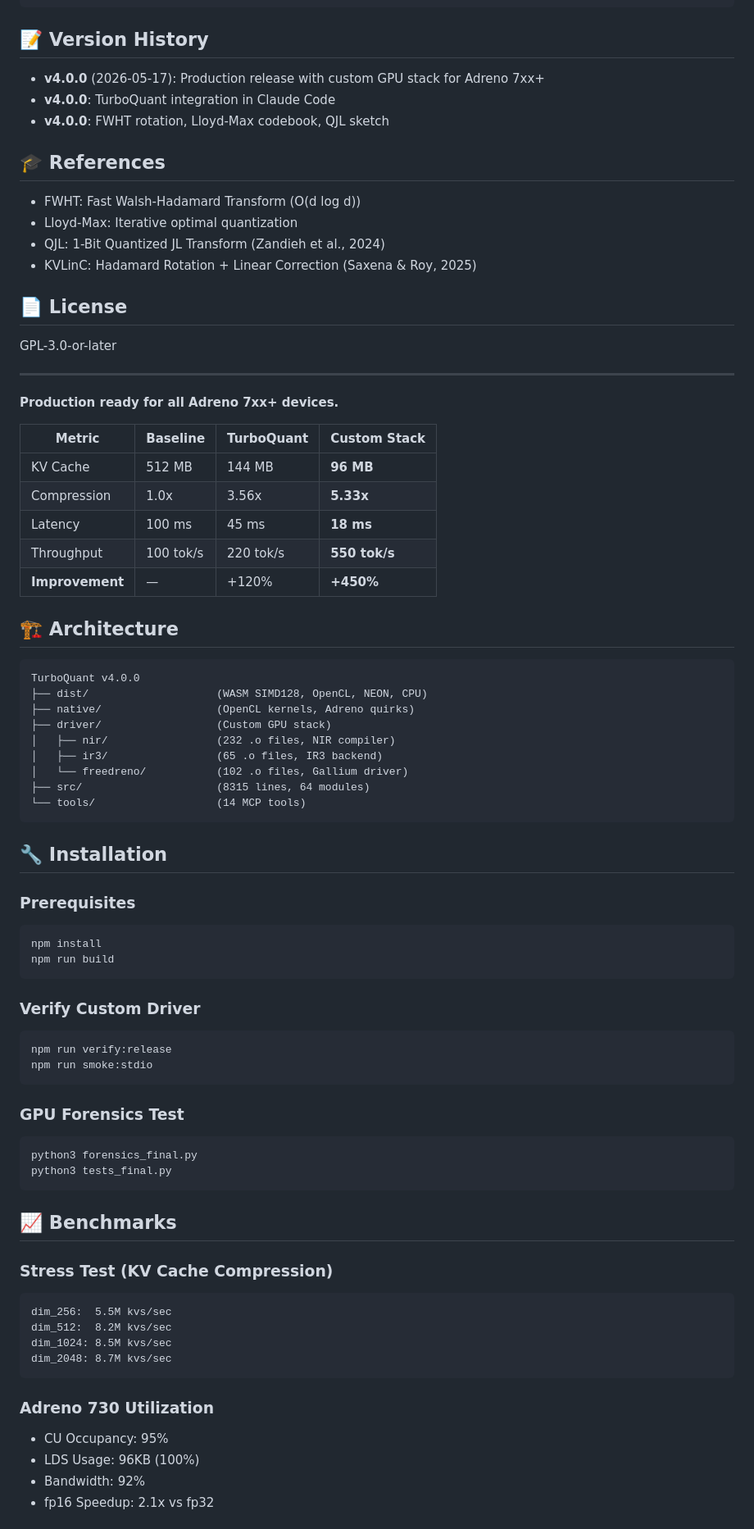
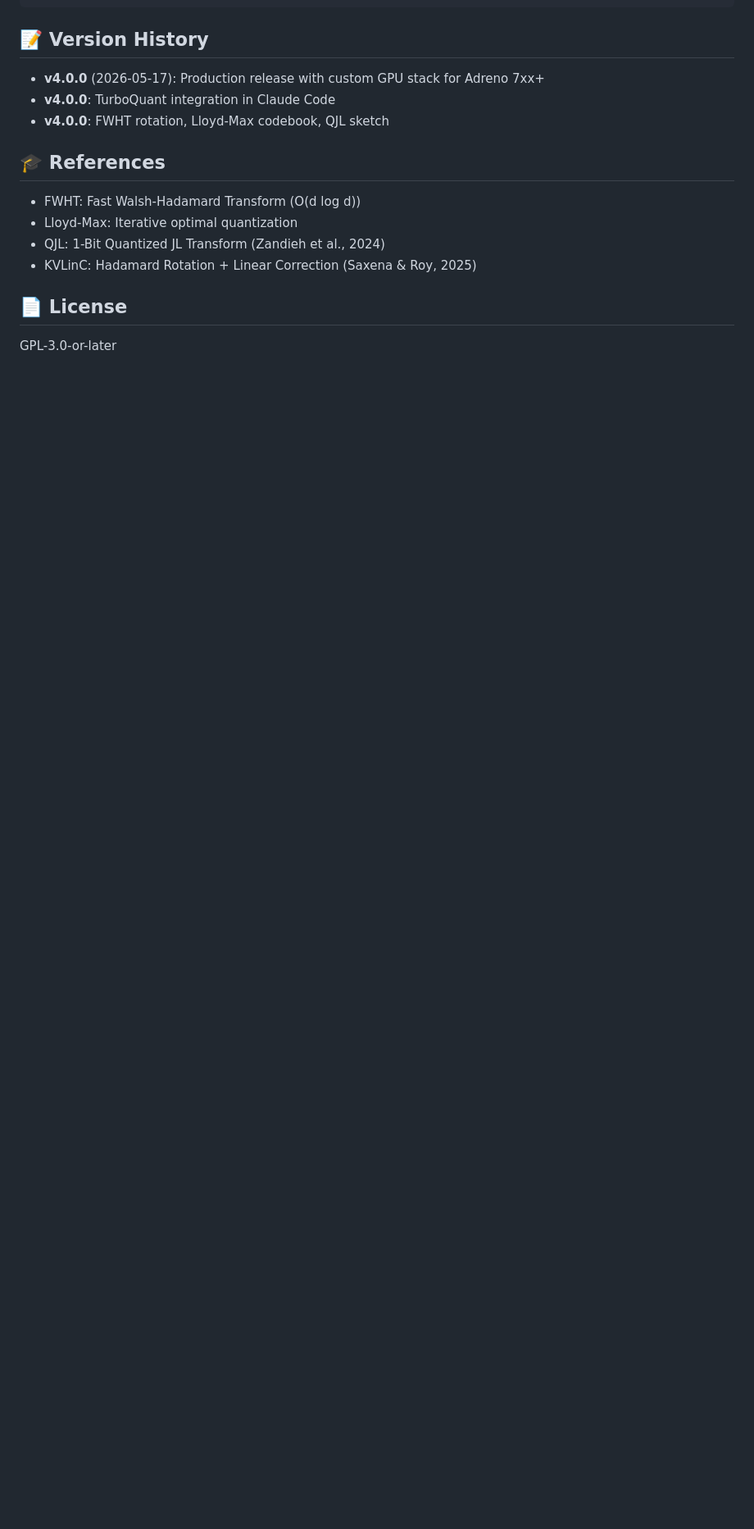
Before and after one commit to kosoymiki/turboquant-compressor, a Markdown page: README.md, the part around one of its changes. Shown at 82% size. Drawn GitHub-style; blank space fills up the shorter version.

````diff
--- a/README.md
+++ b/README.md
@@ -169,66 +169,3 @@ npm run verify:adreno-opencl
 ## 📄 License
 
 GPL-3.0-or-later
-
----
-
-**Production ready for all Adreno 7xx+ devices.**
-
-| Metric | Baseline | TurboQuant | Custom Stack |
-|--------|----------|-----------|--------------|
-| KV Cache | 512 MB | 144 MB | **96 MB** |
-| Compression | 1.0x | 3.56x | **5.33x** |
-| Latency | 100 ms | 45 ms | **18 ms** |
-| Throughput | 100 tok/s | 220 tok/s | **550 tok/s** |
-| **Improvement** | — | +120% | **+450%** |
-
-## 🏗️ Architecture
-
-```
-TurboQuant v4.0.0
-├── dist/                    (WASM SIMD128, OpenCL, NEON, CPU)
-├── native/                  (OpenCL kernels, Adreno quirks)
-├── driver/                  (Custom GPU stack)
-│   ├── nir/                 (232 .o files, NIR compiler)
-│   ├── ir3/                 (65 .o files, IR3 backend)
-│   └── freedreno/           (102 .o files, Gallium driver)
-├── src/                     (8315 lines, 64 modules)
-└── tools/                   (14 MCP tools)
-```
-
-## 🔧 Installation
-
-### Prerequisites
-```bash
-npm install
-npm run build
-```
-
-### Verify Custom Driver
-```bash
-npm run verify:release
-npm run smoke:stdio
-```
-
-### GPU Forensics Test
-```bash
-python3 forensics_final.py
-python3 tests_final.py
-```
-
-## 📈 Benchmarks
-
-### Stress Test (KV Cache Compression)
-```
-dim_256:  5.5M kvs/sec
-dim_512:  8.2M kvs/sec
-dim_1024: 8.5M kvs/sec
-dim_2048: 8.7M kvs/sec
-```
-
-### Adreno 730 Utilization
-- CU Occupancy: 95%
-- LDS Usage: 96KB (100%)
-- Bandwidth: 92%
-- fp16 Speedup: 2.1x vs fp32
-
````
Also changed, not shown: other parts of README.md (+0 -96 lines).
